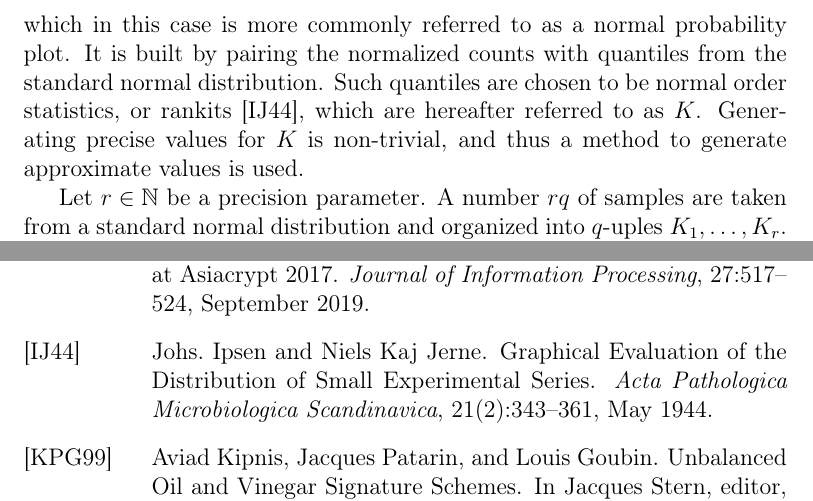
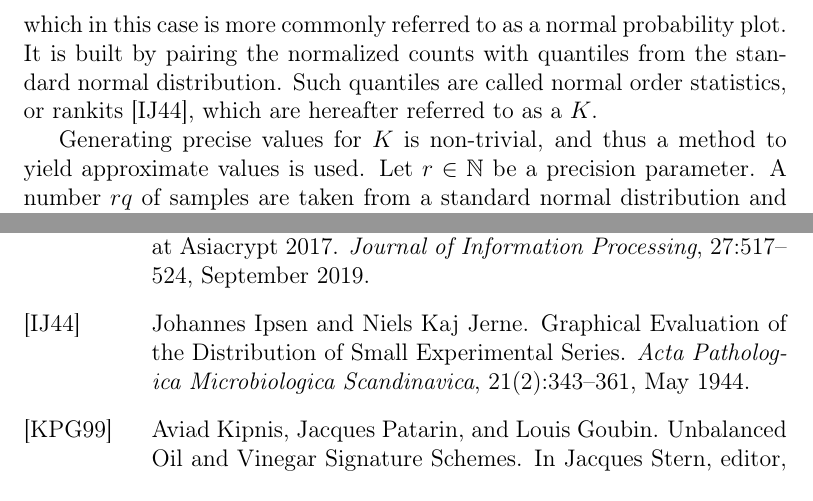
Before and after one commit to zambonin/msc, a LaTeX thesis (main.tex, which reads ref.bib): two parts of pages 18 and 27 of 32, joined at a grey line, cut so that both start at the same text. Compiled offline with pdfLaTeX.

Commit message:
overleaf_to_git: update main.tex from r3722 to r3732 update ref.bib from r3722 to r3732

```diff
--- a/main.tex
+++ b/main.tex
@@ -555,9 +556,9 @@ distributed, with small variations due to the random generation of field
 elements. However, we note that this is due to the low number of classes,
 \emph{i.e.} the order of the finite field, and experimentally confirm that such
 discrepancies are largely reduced with $q = 2^{10}$. This is further confirmed
-by the Q-Q plot, which in this case is more commonly referred to as a normal probability plot. It is built by pairing the normalized counts with quantiles from the standard normal distribution. Such quantiles are chosen to be normal order statistics, or rankits~\cite{Ipsen:194405}, which are hereafter referred to as $K$. Generating precise values for $K$ is non-trivial, and thus a method to generate approximate values is used.
+by the Q-Q plot, which in this case is more commonly referred to as a normal probability plot. It is built by pairing the normalized counts with quantiles from the standard normal distribution. Such quantiles are called normal order statistics, or rankits~\cite{Ipsen:194405}, which are hereafter referred to as a $K$.
 
-Let $r \in \mathbb{N}$ be a precision parameter. A number $rq$ of samples are taken from a standard normal distribution and organized into $q$-uples $K_{1}, \dots, K_{r}$. Then, let $\min(S, i)$ represent the $i$-th smallest value in a non-empty set $S$ with a partial order. The $q$-uple $K$ is calculated as
+Generating precise values for $K$ is non-trivial, and thus a method to yield approximate values is used. Let $r \in \mathbb{N}$ be a precision parameter. A number $rq$ of samples are taken from a standard normal distribution and organized into $q$-uples $K_{1}, \dots, K_{r}$. Then, let $\min(S, i)$ represent the $i$-th smallest value in a non-empty set $S$ with a partial order. The $q$-uple $K$ is calculated as
 \[
     K = (\mu(\{\min(K_{j}, i) : 1 \leq j \leq r\}) : 1 \leq i \leq q).
 \]
--- a/ref.bib
+++ b/ref.bib
@@ -58,7 +58,7 @@
 
 @article{Ipsen:194405,
  doi = {10.1111/j.1699-0463.1944.tb04945.x},
- author = {Ipsen, Johs. and Niels Kaj Jerne},
+ author = {Johannes Ipsen and Niels Kaj Jerne},
  title = {{Graphical Evaluation of the Distribution of Small Experimental Series}},
  year = 1944,
  month = may,
```
Also changed, not shown: main.tex (1 more changed lines).
